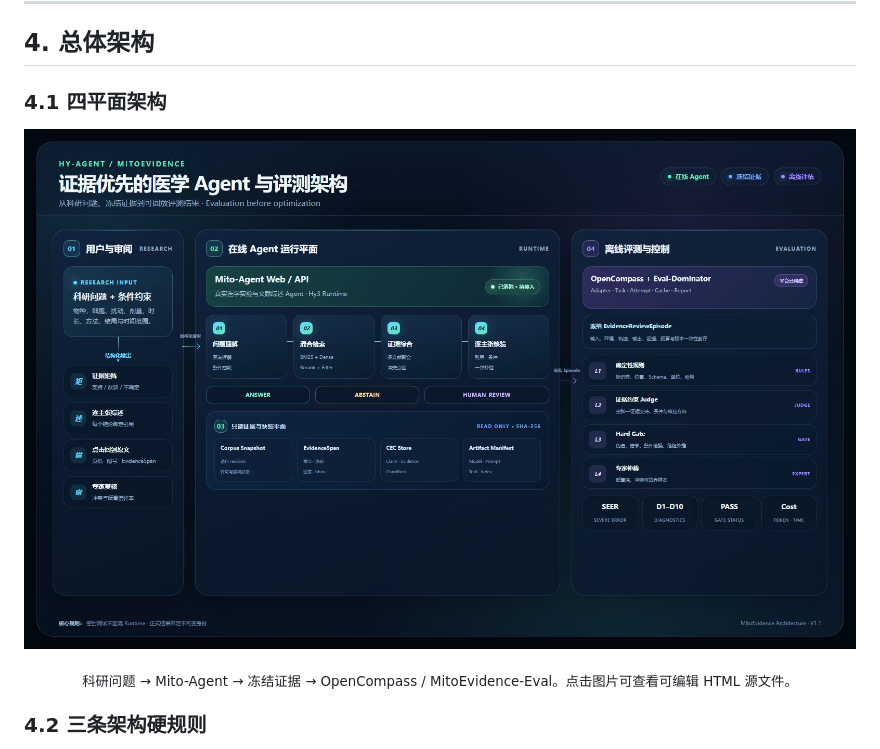
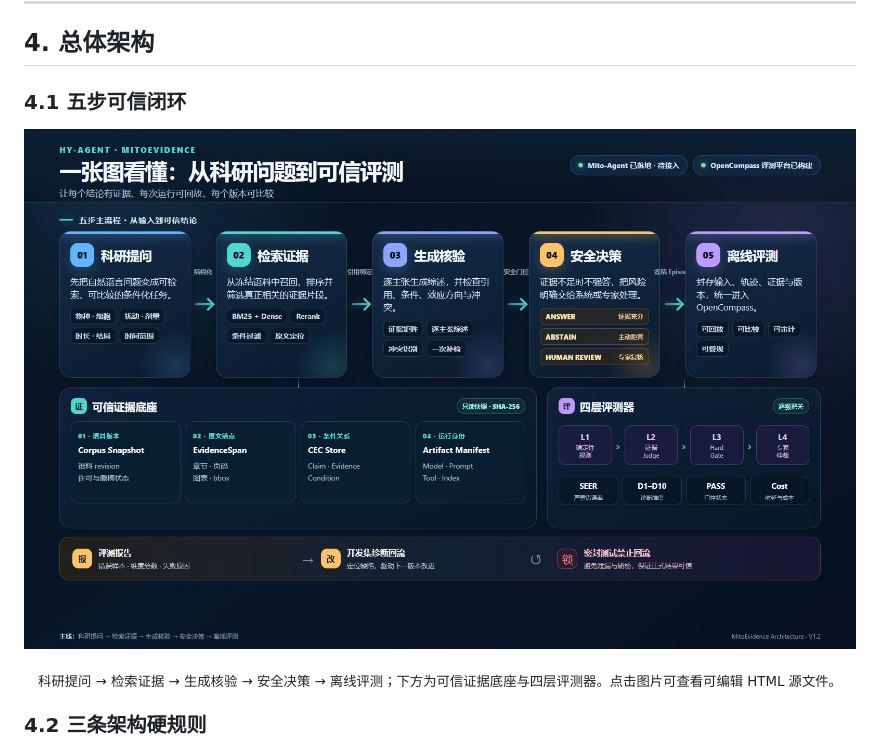
Before and after one commit to blues-kun/hy-agent, a Markdown page: README.md, the part around one of its changes. Drawn GitHub-style; pictures changed too: assets/mitoevidence-architecture.jpg.

```diff
--- a/README.md
+++ b/README.md
@@ -203,7 +203,7 @@ MitoEvidence 不是“再做一个医学聊天机器人”，而是以现有 `hy
 
 ## 4. 总体架构
 
-### 4.1 四平面架构
+### 4.1 五步可信闭环
 
 <p align="center">
   <a href="assets/mitoevidence-architecture.html">
@@ -211,7 +211,7 @@ MitoEvidence 不是“再做一个医学聊天机器人”，而是以现有 `hy
   </a>
 </p>
 
-<p align="center"><sub>科研问题 → Mito-Agent → 冻结证据 → OpenCompass / MitoEvidence-Eval。点击图片可查看可编辑 HTML 源文件。</sub></p>
+<p align="center"><sub>科研提问 → 检索证据 → 生成核验 → 安全决策 → 离线评测；下方为可信证据底座与四层评测器。点击图片可查看可编辑 HTML 源文件。</sub></p>
 
 ### 4.2 三条架构硬规则
 
```
Also changed, not shown: other parts of README.md (+1 -1 lines), 1 other file.
